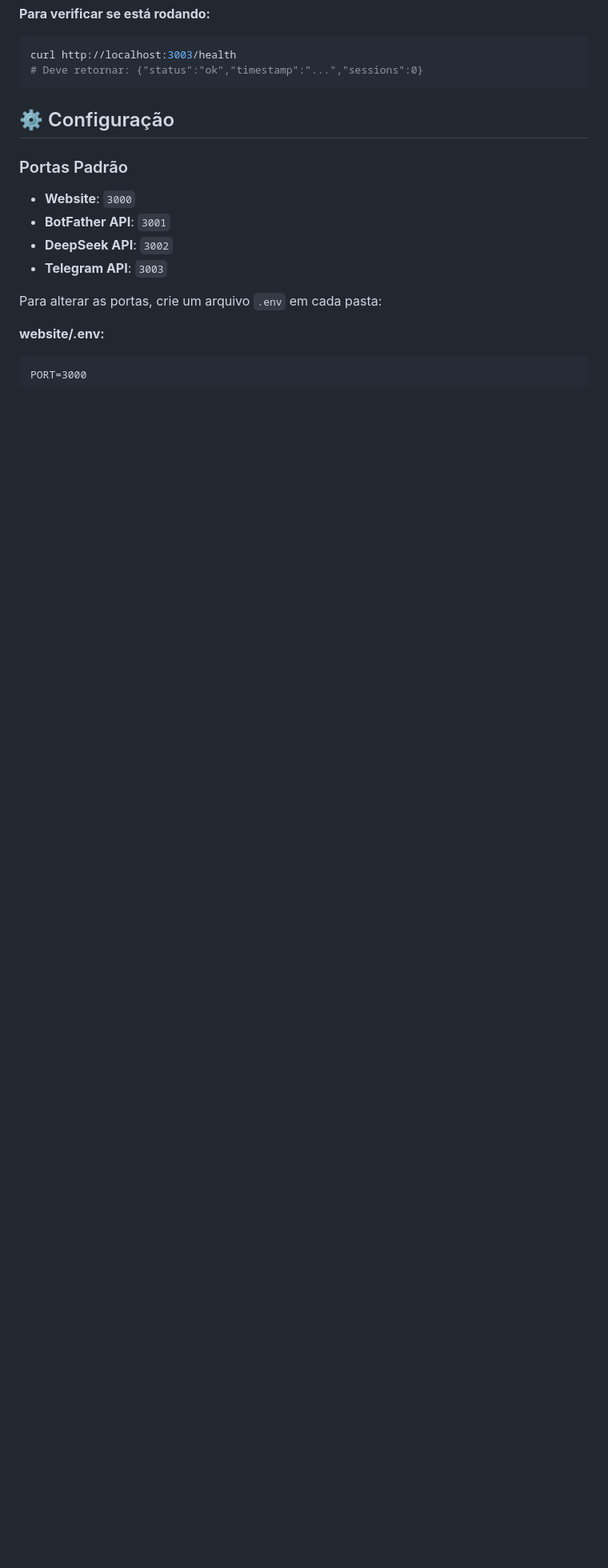
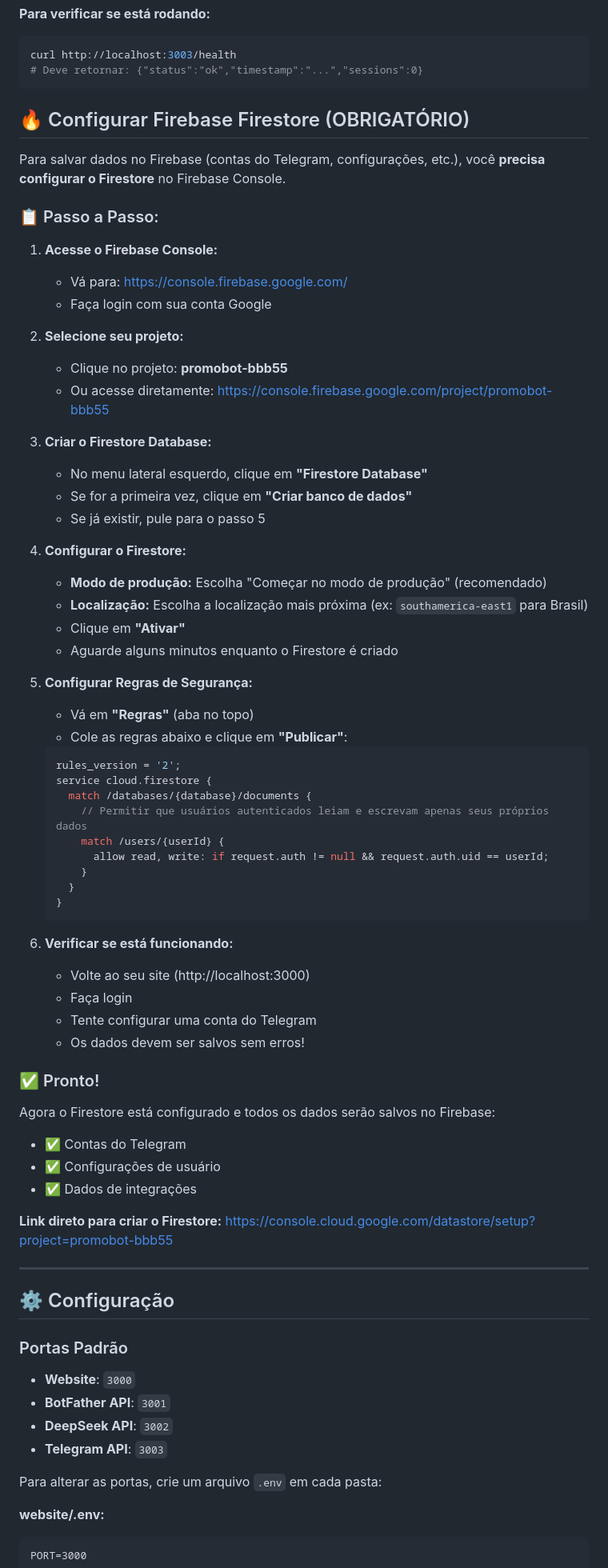
Before and after one commit to marcelomtsv/promobot, a Markdown page: README.md, the part around the change. Shown: that part at 80% size. GitHub-like rendering; blank space fills up the shorter version.

Commit message:
docs: adiciona guia completo para configurar Firestore no Firebase Console

````diff
--- a/README.md
+++ b/README.md
@@ -124,6 +124,64 @@ A API do Telegram é **necessária** para usar as funcionalidades de Telegram no
 curl http://localhost:3003/health
 # Deve retornar: {"status":"ok","timestamp":"...","sessions":0}
 ```
+
+## 🔥 Configurar Firebase Firestore (OBRIGATÓRIO)
+
+Para salvar dados no Firebase (contas do Telegram, configurações, etc.), você **precisa configurar o Firestore** no Firebase Console.
+
+### 📋 Passo a Passo:
+
+1. **Acesse o Firebase Console:**
+   - Vá para: https://console.firebase.google.com/
+   - Faça login com sua conta Google
+
+2. **Selecione seu projeto:**
+   - Clique no projeto: **promobot-bbb55**
+   - Ou acesse diretamente: https://console.firebase.google.com/project/promobot-bbb55
+
+3. **Criar o Firestore Database:**
+   - No menu lateral esquerdo, clique em **"Firestore Database"**
+   - Se for a primeira vez, clique em **"Criar banco de dados"**
+   - Se já existir, pule para o passo 5
+
+4. **Configurar o Firestore:**
+   - **Modo de produção:** Escolha "Começar no modo de produção" (recomendado)
+   - **Localização:** Escolha a localização mais próxima (ex: `southamerica-east1` para Brasil)
+   - Clique em **"Ativar"**
+   - Aguarde alguns minutos enquanto o Firestore é criado
+
+5. **Configurar Regras de Segurança:**
+   - Vá em **"Regras"** (aba no topo)
+   - Cole as regras abaixo e clique em **"Publicar"**:
+   ```javascript
+   rules_version = '2';
+   service cloud.firestore {
+     match /databases/{database}/documents {
+       // Permitir que usuários autenticados leiam e escrevam apenas seus próprios dados
+       match /users/{userId} {
+         allow read, write: if request.auth != null && request.auth.uid == userId;
+       }
+     }
+   }
+   ```
+
+6. **Verificar se está funcionando:**
+   - Volte ao seu site (http://localhost:3000)
+   - Faça login
+   - Tente configurar uma conta do Telegram
+   - Os dados devem ser salvos sem erros!
+
+### ✅ Pronto!
+
+Agora o Firestore está configurado e todos os dados serão salvos no Firebase:
+- ✅ Contas do Telegram
+- ✅ Configurações de usuário
+- ✅ Dados de integrações
+
+**Link direto para criar o Firestore:**
+https://console.cloud.google.com/datastore/setup?project=promobot-bbb55
+
+---
 
 ## ⚙️ Configuração
 
````
